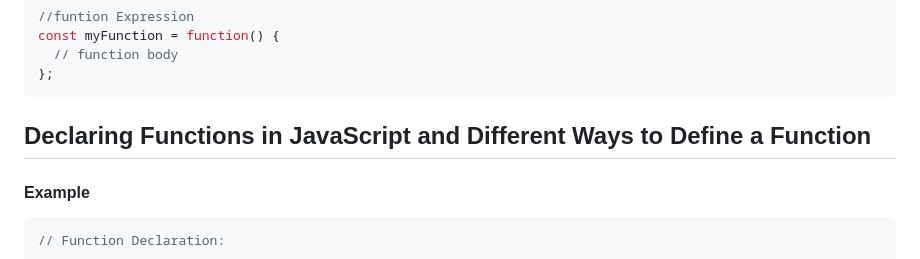
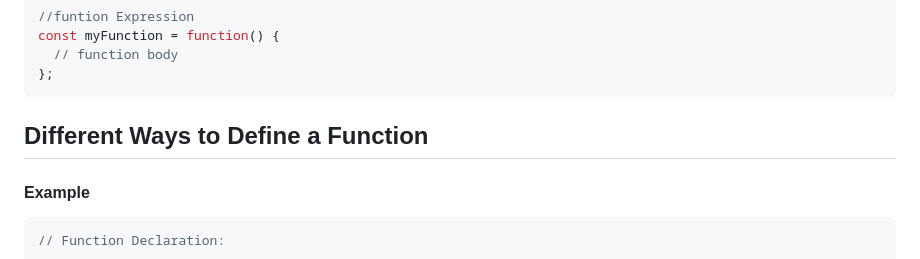
Before and after one commit to abhii718/Javascript-2, a Markdown page: README.md, the part around the change. GitHub-like rendering.

````diff
--- a/README.md
+++ b/README.md
@@ -161,7 +161,7 @@ const myFunction = function() {
 };
 ```
 
-## Declaring Functions in JavaScript and Different Ways to Define a Function
+## Different Ways to Define a Function
 
 #### Example
 
````
